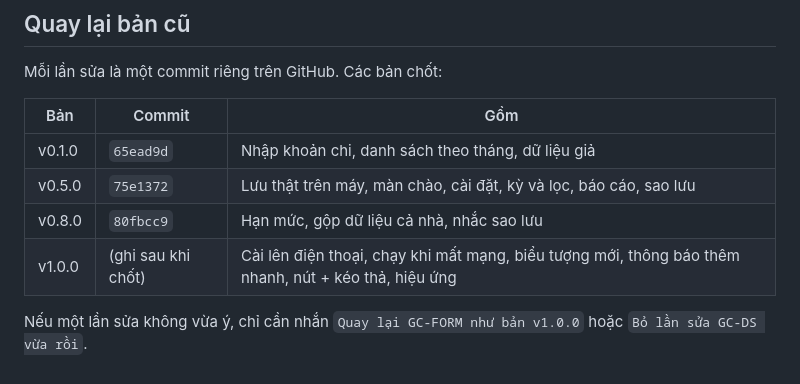
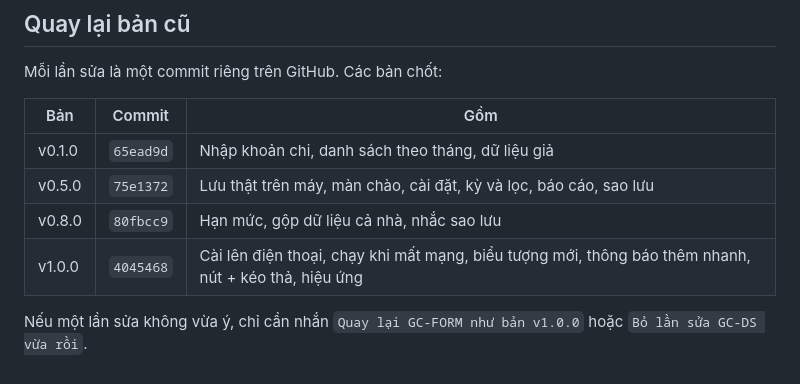
Before and after one commit to Ethan2971/ghichi, a Markdown page: MODULES.md, the part around the change. Rendered like a GitHub page.

Commit message:
GC-DEPLOY: ghi mã commit bản v1.0.0 vào MODULES.md
Co-Authored-By: Claude Opus 5.5 (1M context) <noreply@anthropic.com>
Claude-Session: https://claude.ai/code/session_017qsCSvVBMjJZ1j5vCTjZjT

```diff
--- a/MODULES.md
+++ b/MODULES.md
@@ -76,6 +76,6 @@ Mỗi lần sửa là một commit riêng trên GitHub. Các bản chốt:
 | v0.1.0 | `65ead9d` | Nhập khoản chi, danh sách theo tháng, dữ liệu giả |
 | v0.5.0 | `75e1372` | Lưu thật trên máy, màn chào, cài đặt, kỳ và lọc, báo cáo, sao lưu |
 | v0.8.0 | `80fbcc9` | Hạn mức, gộp dữ liệu cả nhà, nhắc sao lưu |
-| v1.0.0 | (ghi sau khi chốt) | Cài lên điện thoại, chạy khi mất mạng, biểu tượng mới, thông báo thêm nhanh, nút + kéo thả, hiệu ứng |
+| v1.0.0 | `4045468` | Cài lên điện thoại, chạy khi mất mạng, biểu tượng mới, thông báo thêm nhanh, nút + kéo thả, hiệu ứng |
 
 Nếu một lần sửa không vừa ý, chỉ cần nhắn `Quay lại GC-FORM như bản v1.0.0` hoặc `Bỏ lần sửa GC-DS vừa rồi`.
```
